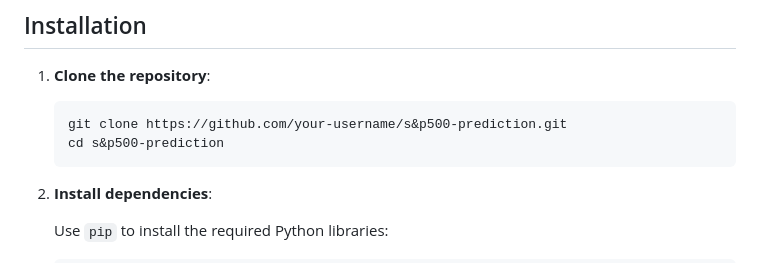
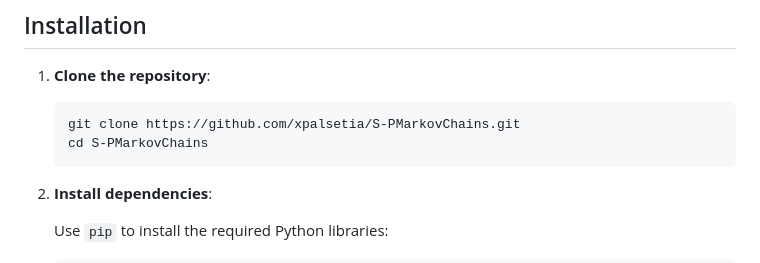
Before and after one commit to xpalsetia/S-PMarkovChains, a Markdown page: README.md, the part around the change. Rendered like a GitHub page.

````diff
--- a/README.md
+++ b/README.md
@@ -7,8 +7,8 @@ This project uses higher-order Markov Chains to predict the daily percentage cha
 1. **Clone the repository**:
 
     ```bash
-    git clone https://github.com/your-username/s&p500-prediction.git
-    cd s&p500-prediction
+    git clone https://github.com/xpalsetia/S-PMarkovChains.git
+    cd S-PMarkovChains
     ```
 
 2. **Install dependencies**:
````
